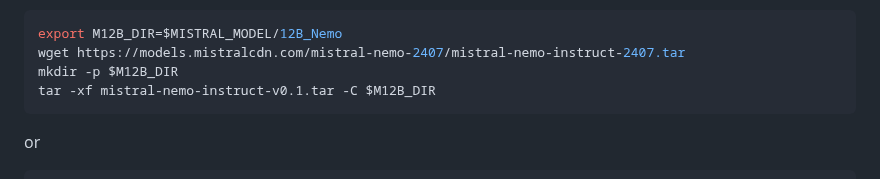
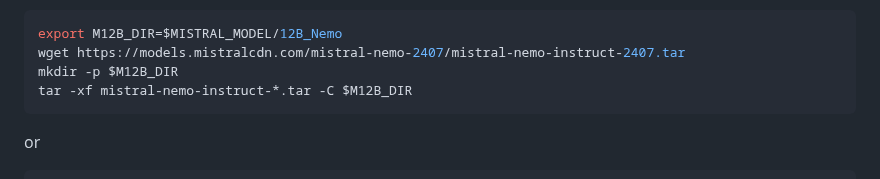
Before and after one commit to mistralai/mistral-inference, a Markdown page: README.md, the part around the change. GitHub-like rendering.

````diff
--- a/README.md
+++ b/README.md
@@ -76,7 +76,7 @@ Download any of the above links and extract the content, *e.g.*:
 export M12B_DIR=$MISTRAL_MODEL/12B_Nemo
 wget https://models.mistralcdn.com/mistral-nemo-2407/mistral-nemo-instruct-2407.tar
 mkdir -p $M12B_DIR
-tar -xf mistral-nemo-instruct-v0.1.tar -C $M12B_DIR
+tar -xf mistral-nemo-instruct-*.tar -C $M12B_DIR
 ```
 
 or
````
